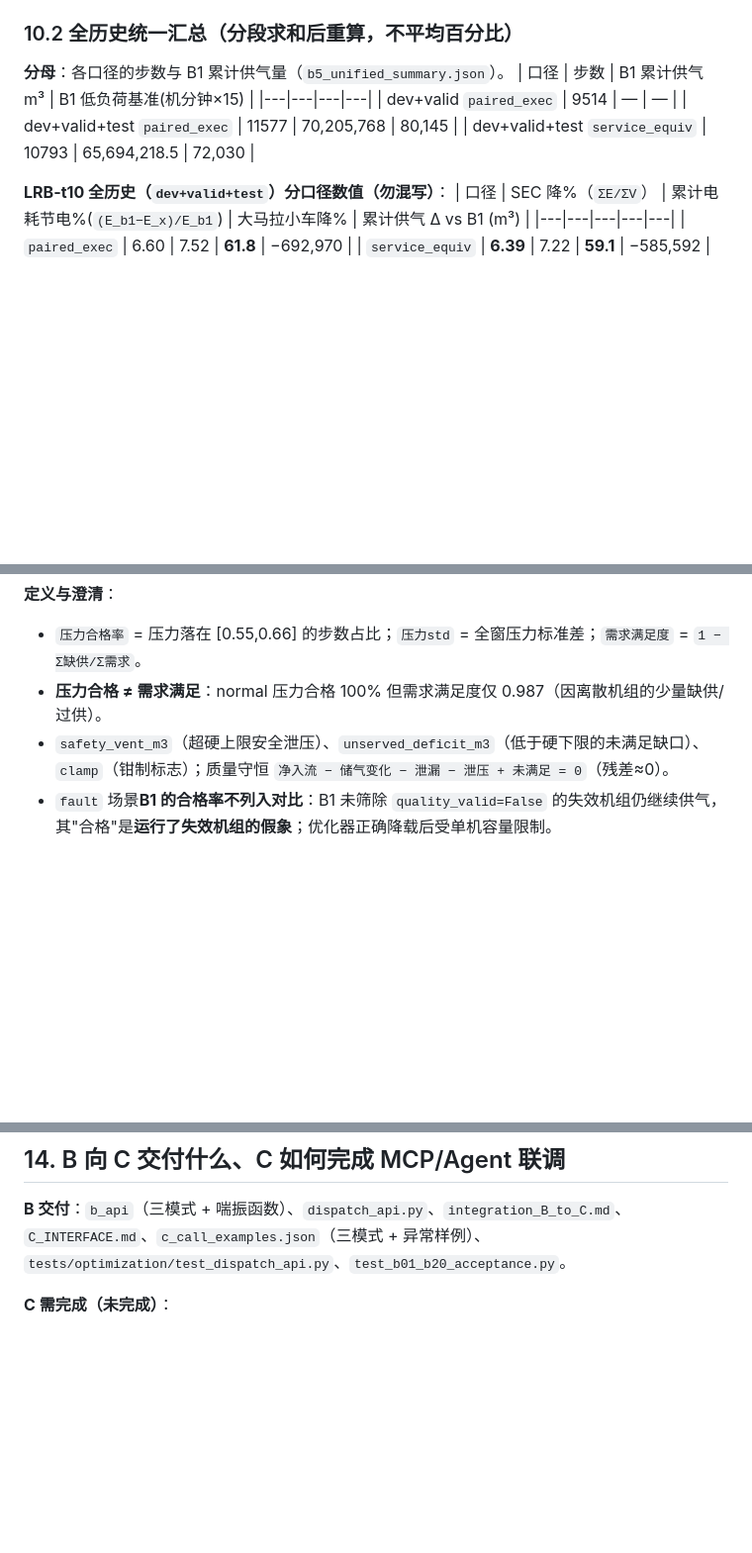
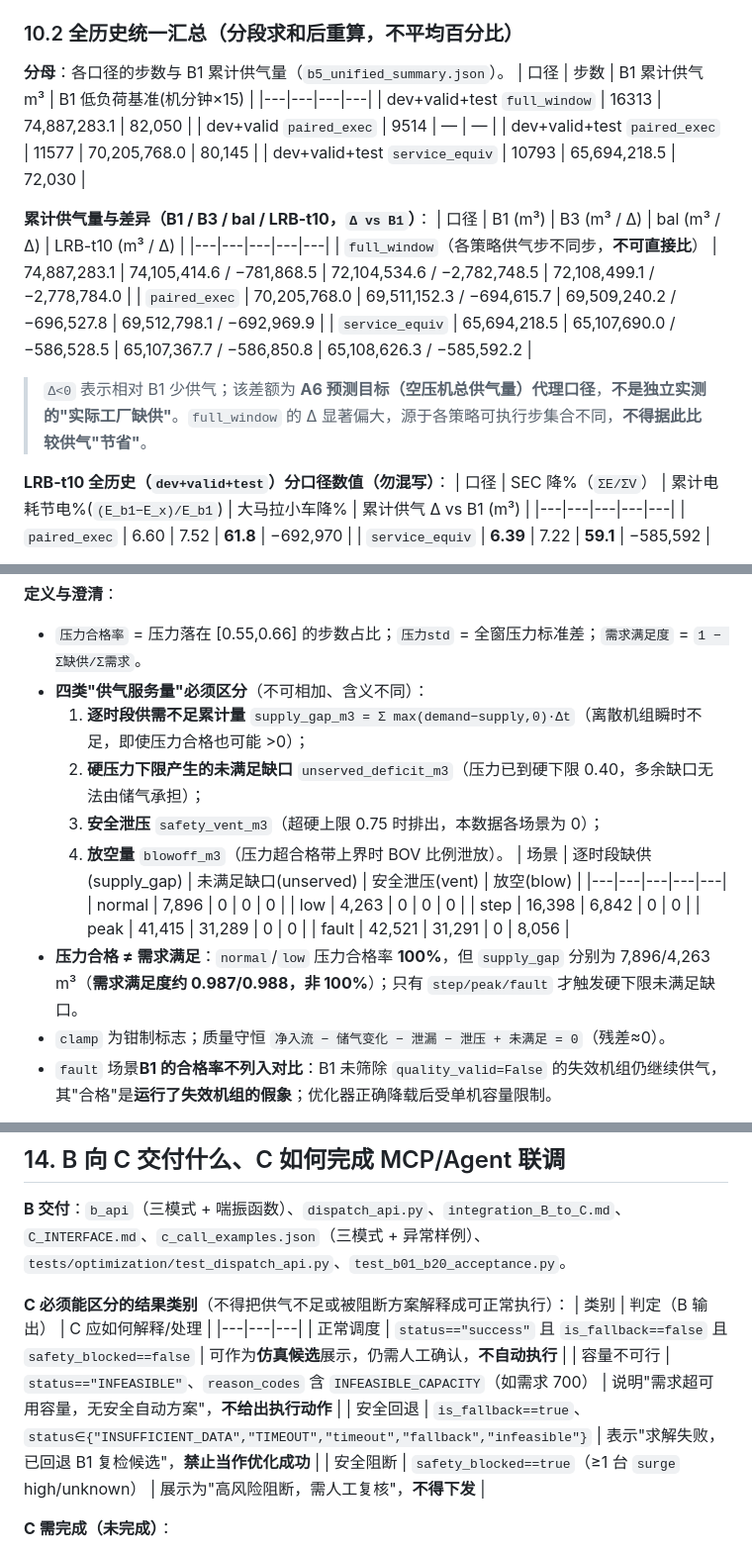
Before and after one commit to Empty123w/Competition, a Markdown page: docs/b/B_MODULE_DETAILED_HANDOFF.md, 3 parts joined by grey strips. Shown at 99% size. Rendered like a GitHub page; blank space fills up the shorter version.

Commit message:
docs(b): supplement supply-service content in B handoff (B5 supplies, sim 4-way, C classes, D focus)
1) §10.2 增 full_window 分母行 + B1/B3/bal/LRB 累计供气量与 Δ(三口径); 重申历史供气代理差额非实际工厂缺供. 2) §11 明确四类区分: 逐时段缺供/硬下限未满足/安全泄压/放空 + 数值表; 强调 normal/low 压力合格100% 但需求满足度~0.987/0.988(非100%). 3) §14 增 C 四类结果判定表(正常/不可行/回退/阻断). 4) §15 增 D 展示重点(能效/大马拉小车/加载率/阻断为主; 供气差异与需求满足度作服务保障保留, 无需单独缺供主图). 表格14块一致; 数值与 b5_unified_summary.json 核对一致. 未推送.

```diff
--- a/docs/b/B_MODULE_DETAILED_HANDOFF.md
+++ b/docs/b/B_MODULE_DETAILED_HANDOFF.md
@@ -236,9 +236,19 @@ r = B1.decide(snapshot, forecast, [], constraints, cfg, PolicyState())
 **分母**：各口径的步数与 B1 累计供气量（`b5_unified_summary.json`）。
 | 口径 | 步数 | B1 累计供气 m³ | B1 低负荷基准(机分钟×15) |
 |---|---|---|---|
+| dev+valid+test `full_window` | 16313 | 74,887,283.1 | 82,050 |
 | dev+valid `paired_exec` | 9514 | — | — |
-| dev+valid+test `paired_exec` | 11577 | 70,205,768 | 80,145 |
+| dev+valid+test `paired_exec` | 11577 | 70,205,768.0 | 80,145 |
 | dev+valid+test `service_equiv` | 10793 | 65,694,218.5 | 72,030 |
+
+**累计供气量与差异（B1 / B3 / bal / LRB-t10，`Δ vs B1`）**：
+| 口径 | B1 (m³) | B3 (m³ / Δ) | bal (m³ / Δ) | LRB-t10 (m³ / Δ) |
+|---|---|---|---|---|
+| `full_window`（各策略供气步不同步，**不可直接比**） | 74,887,283.1 | 74,105,414.6 / −781,868.5 | 72,104,534.6 / −2,782,748.5 | 72,108,499.1 / −2,778,784.0 |
+| `paired_exec` | 70,205,768.0 | 69,511,152.3 / −694,615.7 | 69,509,240.2 / −696,527.8 | 69,512,798.1 / −692,969.9 |
+| `service_equiv` | 65,694,218.5 | 65,107,690.0 / −586,528.5 | 65,107,367.7 / −586,850.8 | 65,108,626.3 / −585,592.2 |
+
+> `Δ<0` 表示相对 B1 少供气；该差额为 **A6 预测目标（空压机总供气量）代理口径**，**不是独立实测的"实际工厂缺供"**。`full_window` 的 Δ 显著偏大，源于各策略可执行步集合不同，**不得据此比较供气"节省"**。
 
 **LRB-t10 全历史（`dev+valid+test`）分口径数值（勿混写）**：
 | 口径 | SEC 降%（`ΣE/ΣV`） | 累计电耗节电%(`(E_b1−E_x)/E_b1`) | 大马拉小车降% | 累计供气 Δ vs B1 (m³) |
@@ -284,8 +294,20 @@ r = B1.decide(snapshot, forecast, [], constraints, cfg, PolicyState())
 
 **定义与澄清**：
 - `压力合格率` = 压力落在 [0.55,0.66] 的步数占比；`压力std` = 全窗压力标准差；`需求满足度` = `1 − Σ缺供/Σ需求`。
-- **压力合格 ≠ 需求满足**：normal 压力合格 100% 但需求满足度仅 0.987（因离散机组的少量缺供/过供）。
-- `safety_vent_m3`（超硬上限安全泄压）、`unserved_deficit_m3`（低于硬下限的未满足缺口）、`clamp`（钳制标志）；质量守恒 `净入流 − 储气变化 − 泄漏 − 泄压 + 未满足 = 0`（残差≈0）。
+- **四类"供气服务量"必须区分**（不可相加、含义不同）：
+  1. **逐时段供需不足累计量** `supply_gap_m3 = Σ max(demand−supply,0)·Δt`（离散机组瞬时不足，即使压力合格也可能 >0）；
+  2. **硬压力下限产生的未满足缺口** `unserved_deficit_m3`（压力已到硬下限 0.40，多余缺口无法由储气承担）；
+  3. **安全泄压** `safety_vent_m3`（超硬上限 0.75 时排出，本数据各场景为 0）；
+  4. **放空量** `blowoff_m3`（压力超合格带上界时 BOV 比例泄放）。
+  | 场景 | 逐时段缺供(supply_gap) | 未满足缺口(unserved) | 安全泄压(vent) | 放空(blow) |
+  |---|---|---|---|---|
+  | normal | 7,896 | 0 | 0 | 0 |
+  | low | 4,263 | 0 | 0 | 0 |
+  | step | 16,398 | 6,842 | 0 | 0 |
+  | peak | 41,415 | 31,289 | 0 | 0 |
+  | fault | 42,521 | 31,291 | 0 | 8,056 |
+- **压力合格 ≠ 需求满足**：`normal`/`low` 压力合格率 **100%**，但 `supply_gap` 分别为 7,896/4,263 m³（**需求满足度约 0.987/0.988，非 100%**）；只有 `step/peak/fault` 才触发硬下限未满足缺口。
+- `clamp` 为钳制标志；质量守恒 `净入流 − 储气变化 − 泄漏 − 泄压 + 未满足 = 0`（残差≈0）。
 - `fault` 场景**B1 的合格率不列入对比**：B1 未筛除 `quality_valid=False` 的失效机组仍继续供气，其"合格"是**运行了失效机组的假象**；优化器正确降载后受单机容量限制。
 
 **限制**：全部为**工程假设下的模拟验证**，**不等同现场 99.5% 达标**；未放宽合格带、未裁剪压力、未编造实测数据。
@@ -359,6 +381,14 @@ C 侧
 
 **B 交付**：`b_api`（三模式 + 喘振函数）、`dispatch_api.py`、`integration_B_to_C.md`、`C_INTERFACE.md`、`c_call_examples.json`（三模式 + 异常样例）、`tests/optimization/test_dispatch_api.py`、`test_b01_b20_acceptance.py`。
 
+**C 必须能区分的结果类别**（不得把供气不足或被阻断方案解释成可正常执行）：
+| 类别 | 判定（B 输出） | C 应如何解释/处理 |
+|---|---|---|
+| 正常调度 | `status=="success"` 且 `is_fallback==false` 且 `safety_blocked==false` | 可作为**仿真候选**展示，仍需人工确认，**不自动执行** |
+| 容量不可行 | `status=="INFEASIBLE"`、`reason_codes` 含 `INFEASIBLE_CAPACITY`（如需求 700） | 说明"需求超可用容量，无安全自动方案"，**不给出执行动作** |
+| 安全回退 | `is_fallback==true`、`status∈{"INSUFFICIENT_DATA","TIMEOUT","timeout","fallback","infeasible"}` | 表示"求解失败，已回退 B1 复检候选"，**禁止当作优化成功** |
+| 安全阻断 | `safety_blocked==true`（≥1 台 `surge` high/unknown） | 展示为"高风险阻断，需人工复核"，**不得下发** |
+
 **C 需完成（未完成）**：
 1. 在 C 容器 `import air_station.optimization.b_api`，加载 `configs/*` 与 `artifacts/models/*`；
 2. 将 `plan_dispatch` / `assess_surge_risk` 封装为 MCP 工具（工具名自定，字段不改）；
```
Also changed, not shown: other parts of docs/b/B_MODULE_DETAILED_HANDOFF.md (+2 -0 lines).
